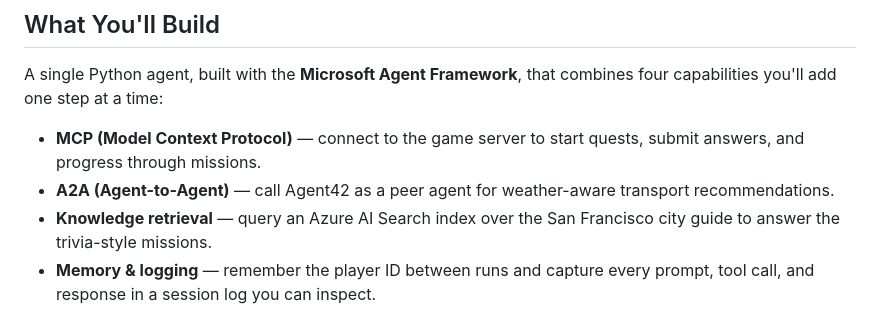
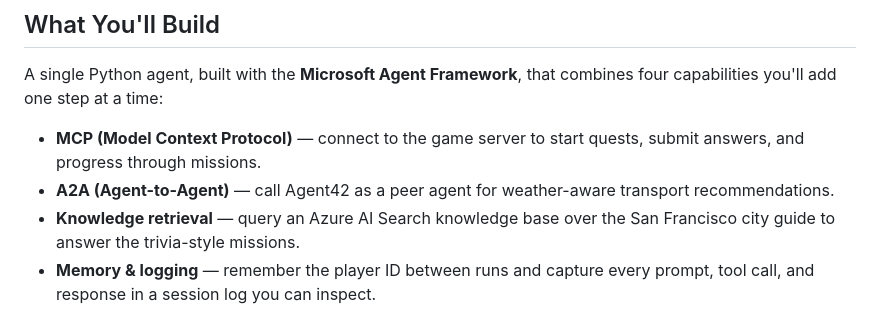
Before and after one commit to GlobalAICommunity/lab530-skillable, a Markdown page: 00_step_into_your_workspace.md, the part around the change. GitHub-like rendering.

```diff
--- a/00_step_into_your_workspace.md
+++ b/00_step_into_your_workspace.md
@@ -29,7 +29,7 @@ combines four capabilities you'll add one step at a time:
    quests, submit answers, and progress through missions.
 - **A2A (Agent-to-Agent)** — call Agent42 as a peer agent for
    weather-aware transport recommendations.
-- **Knowledge retrieval** — query an Azure AI Search index over the San
+- **Knowledge retrieval** — query an Azure AI Search knowledge base over the San
    Francisco city guide to answer the trivia-style missions.
 - **Memory & logging** — remember the player ID between runs and capture
    every prompt, tool call, and response in a session log you can inspect.
```
Also changed, not shown: 07_test_the_city_guide_agent.md (+85 -26 lines).
